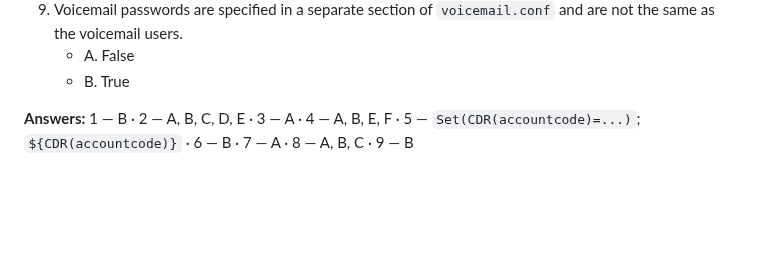
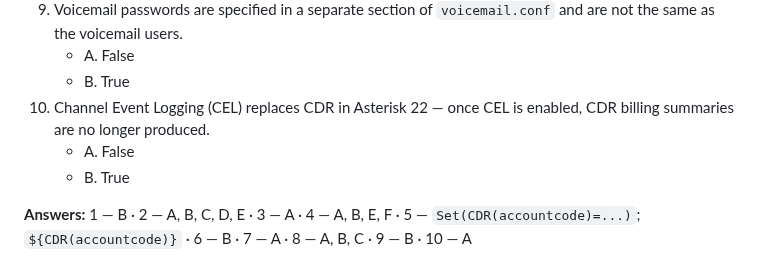
Before and after one commit to flaviogoncalves/asterisk-guide, a Markdown page: src/chapters/16-cdr-cel.md, the part around the change. Rendered like a GitHub page; blank space fills up the shorter version.

```diff
--- a/src/chapters/16-cdr-cel.md
+++ b/src/chapters/16-cdr-cel.md
@@ -364,5 +364,8 @@ In this chapter we have learned how to implement CDR recording in text files and
 9. Voicemail passwords are specified in a separate section of `voicemail.conf` and are not the same as the voicemail users.
    - A. False
    - B. True
+10. Channel Event Logging (CEL) replaces CDR in Asterisk 22 — once CEL is enabled, CDR billing summaries are no longer produced.
+    - A. False
+    - B. True
 
-**Answers:** 1 — B · 2 — A, B, C, D, E · 3 — A · 4 — A, B, E, F · 5 — `Set(CDR(accountcode)=...)`; `${CDR(accountcode)}` · 6 — B · 7 — A · 8 — A, B, C · 9 — B
+**Answers:** 1 — B · 2 — A, B, C, D, E · 3 — A · 4 — A, B, E, F · 5 — `Set(CDR(accountcode)=...)`; `${CDR(accountcode)}` · 6 — B · 7 — A · 8 — A, B, C · 9 — B · 10 — A
```
Also changed, not shown: src/chapters/13-pbx-features.md (+2 -2 lines).
